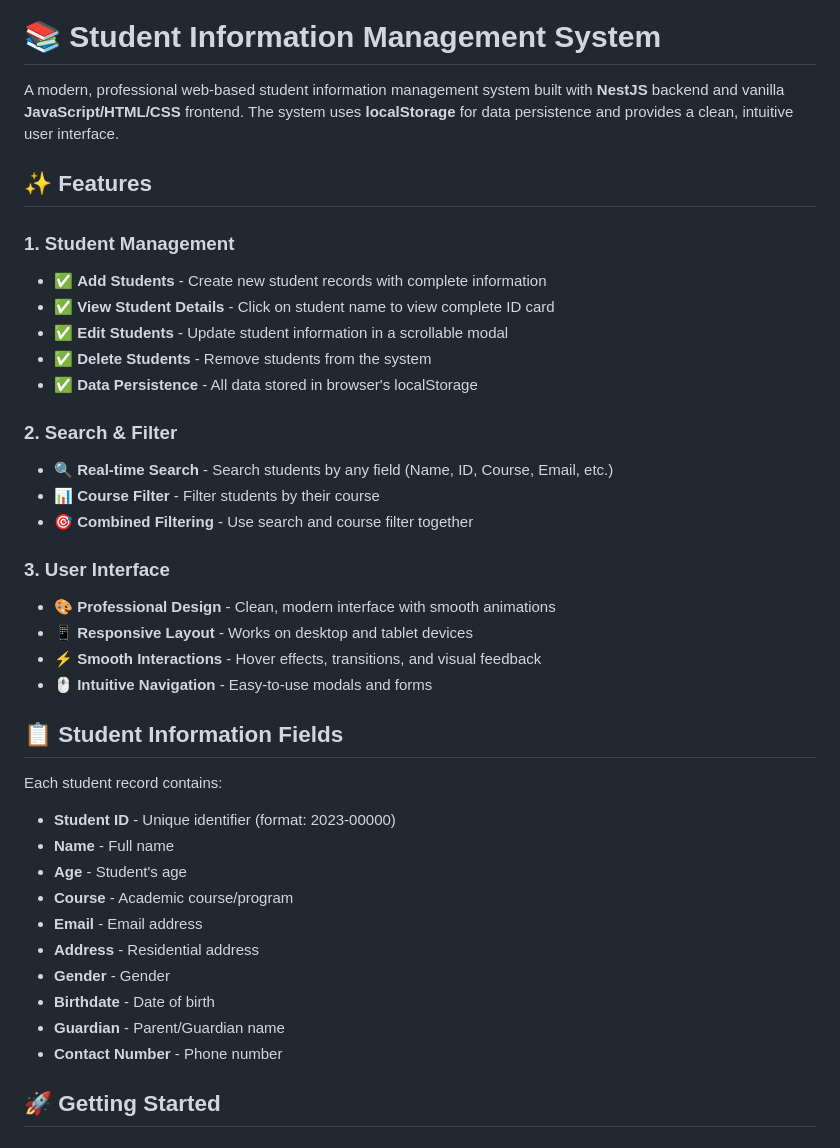
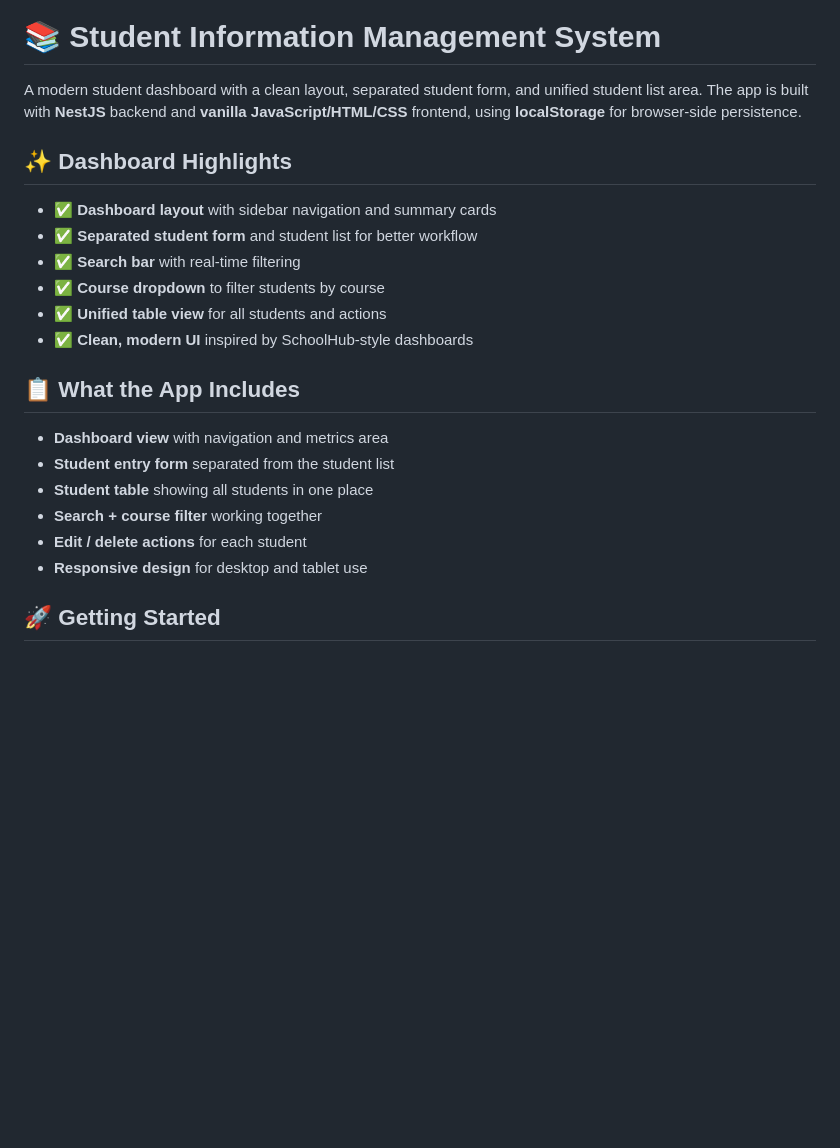
Before and after one commit to Arguelles12345/Student-Information-System, a Markdown page: README.md, the part around one of its changes. GitHub-like rendering; blank space fills up the shorter version.

```diff
--- a/README.md
+++ b/README.md
@@ -4,41 +4,25 @@
 
 # 📚 Student Information Management System
 
-A modern, professional web-based student information management system built with **NestJS** backend and vanilla **JavaScript/HTML/CSS** frontend. The system uses **localStorage** for data persistence and provides a clean, intuitive user interface.
+A modern student dashboard with a clean layout, separated student form, and unified student list area. The app is built with **NestJS** backend and **vanilla JavaScript/HTML/CSS** frontend, using **localStorage** for browser-side persistence.
 
-## ✨ Features
+## ✨ Dashboard Highlights
 
-### 1. **Student Management**
-- ✅ **Add Students** - Create new student records with complete information
-- ✅ **View Student Details** - Click on student name to view complete ID card
-- ✅ **Edit Students** - Update student information in a scrollable modal
-- ✅ **Delete Students** - Remove students from the system
-- ✅ **Data Persistence** - All data stored in browser's localStorage
+- ✅ **Dashboard layout** with sidebar navigation and summary cards
+- ✅ **Separated student form** and student list for better workflow
+- ✅ **Search bar** with real-time filtering
+- ✅ **Course dropdown** to filter students by course
+- ✅ **Unified table view** for all students and actions
+- ✅ **Clean, modern UI** inspired by SchoolHub-style dashboards
 
-### 2. **Search & Filter**
-- 🔍 **Real-time Search** - Search students by any field (Name, ID, Course, Email, etc.)
-- 📊 **Course Filter** - Filter students by their course
-- 🎯 **Combined Filtering** - Use search and course filter together
+## 📋 What the App Includes
 
-### 3. **User Interface**
-- 🎨 **Professional Design** - Clean, modern interface with smooth animations
-- 📱 **Responsive Layout** - Works on desktop and tablet devices
-- ⚡ **Smooth Interactions** - Hover effects, transitions, and visual feedback
-- 🖱️ **Intuitive Navigation** - Easy-to-use modals and forms
-
-## 📋 Student Information Fields
-
-Each student record contains:
-- **Student ID** - Unique identifier (format: 2023-00000)
-- **Name** - Full name
-- **Age** - Student's age
-- **Course** - Academic course/program
-- **Email** - Email address
-- **Address** - Residential address
-- **Gender** - Gender
-- **Birthdate** - Date of birth
-- **Guardian** - Parent/Guardian name
-- **Contact Number** - Phone number
+- **Dashboard view** with navigation and metrics area
+- **Student entry form** separated from the student list
+- **Student table** showing all students in one place
+- **Search + course filter** working together
+- **Edit / delete actions** for each student
+- **Responsive design** for desktop and tablet use
 
 ## 🚀 Getting Started
 
```
Also changed, not shown: other parts of README.md (+26 -102 lines).
